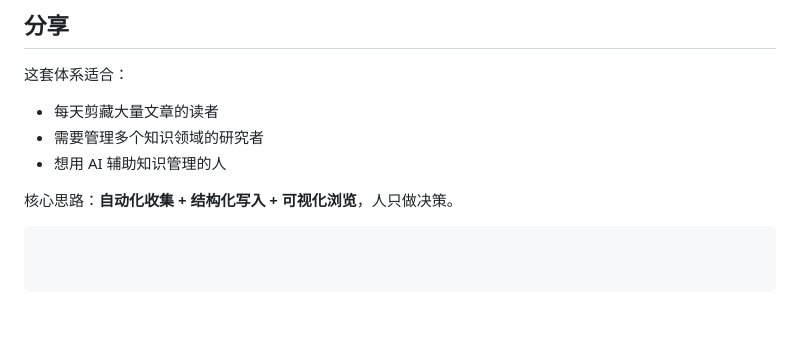
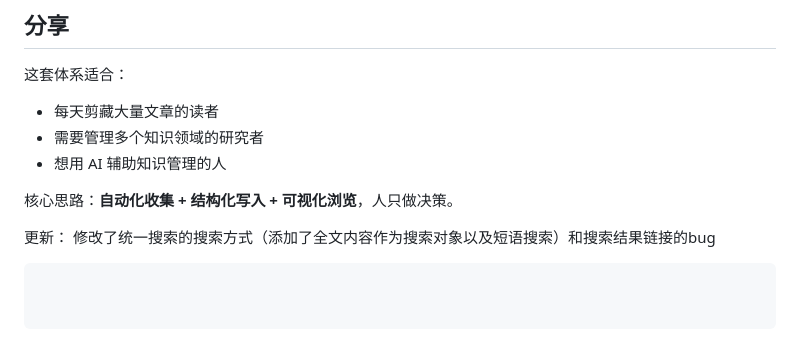
Before and after one commit to wonderwander2026/wonderwiki, a Markdown page: README.md, the part around the change. GitHub-like rendering; blank space fills up the shorter version.

Commit message:
Enhance search functionality and fix link bug
Updated the search method to include full text and phrase search, and fixed a bug with search result links.

````diff
--- a/README.md
+++ b/README.md
@@ -210,4 +210,6 @@ vault/
 - 想用 AI 辅助知识管理的人
 
 核心思路：**自动化收集 + 结构化写入 + 可视化浏览**，人只做决策。
+
+更新： 修改了统一搜索的搜索方式（添加了全文内容作为搜索对象以及短语搜索）和搜索结果链接的bug
 ```
````
